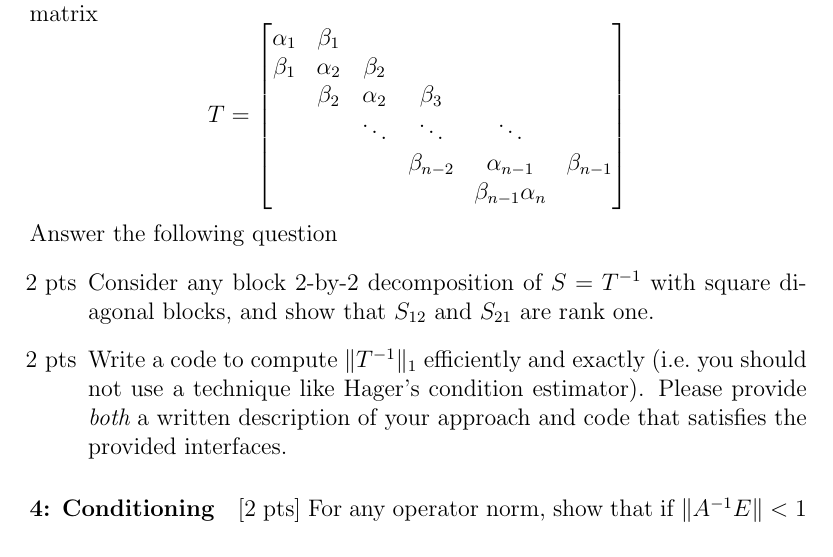
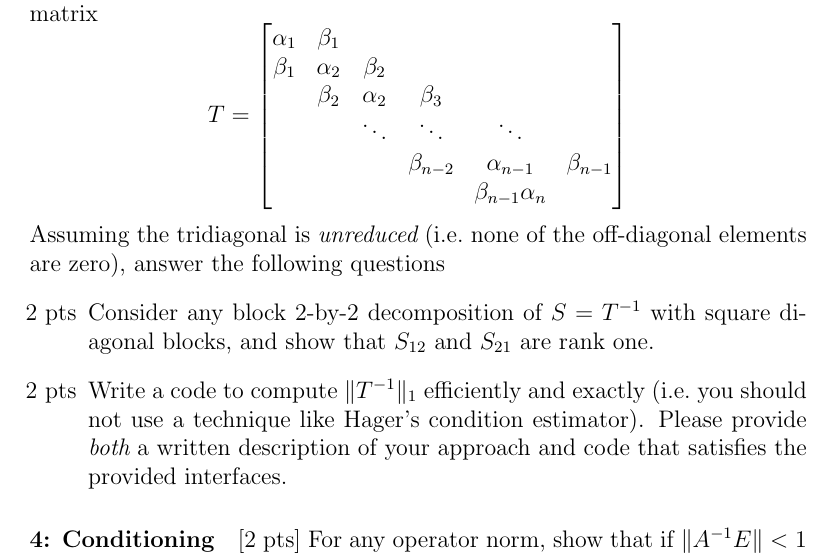
Before and after one commit to dbindel/cs6210-f19, a LaTeX document (hw/tex/mt.tex): part of page 2 of 2, cut so that both start at the same text. Compiled offline with pdfLaTeX.

Commit message:
Added "not reduced" caveat on problem 3.

```diff
--- a/hw/tex/mt.tex
+++ b/hw/tex/mt.tex
@@ -58,7 +58,8 @@ T = \begin{bmatrix}
   & & & & \beta_{n-1} \alpha_n
   \end{bmatrix}
 \]
-Answer the following question
+Assuming the tridiagonal is {\em unreduced} (i.e.~none of the
+off-diagonal elements are zero), answer the following questions
 \begin{itemize}
 \item[2 pts] Consider any block 2-by-2 decomposition of $S = T^{-1}$ with
   square diagonal blocks, and show that $S_{12}$ and $S_{21}$ are rank
```
